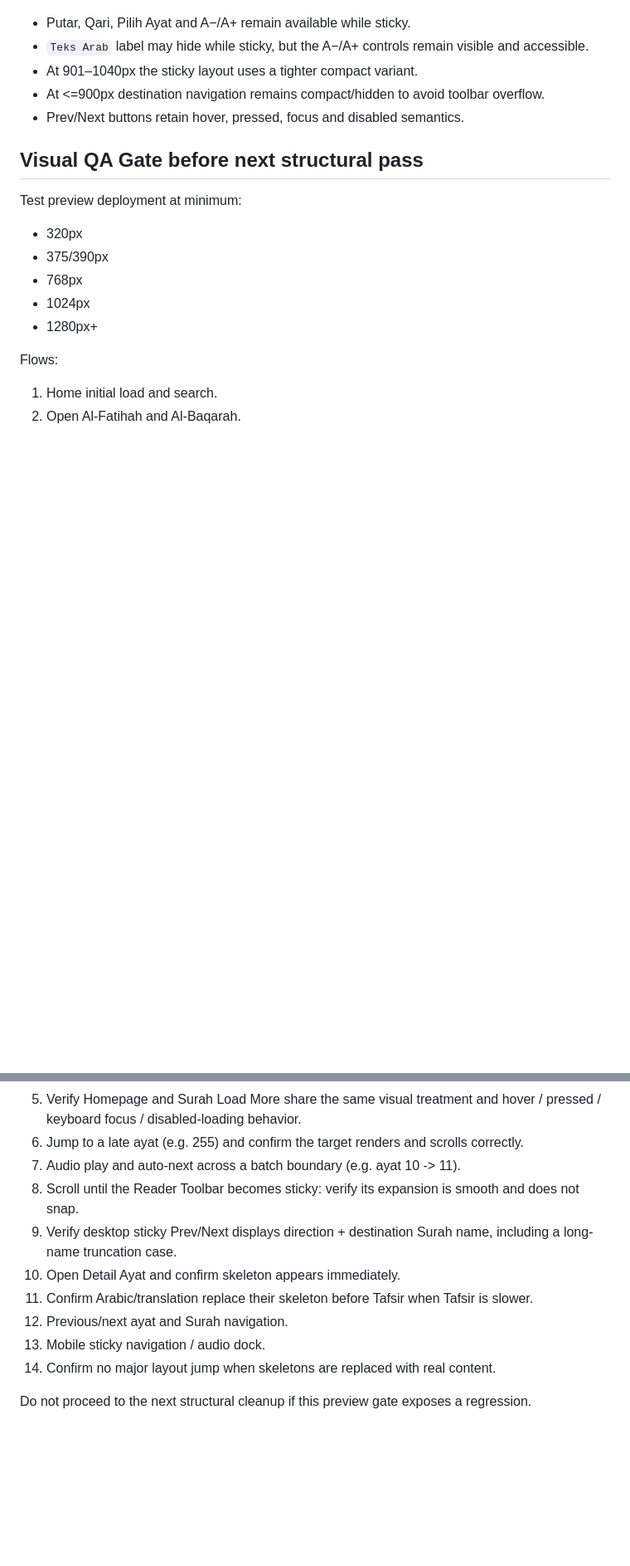
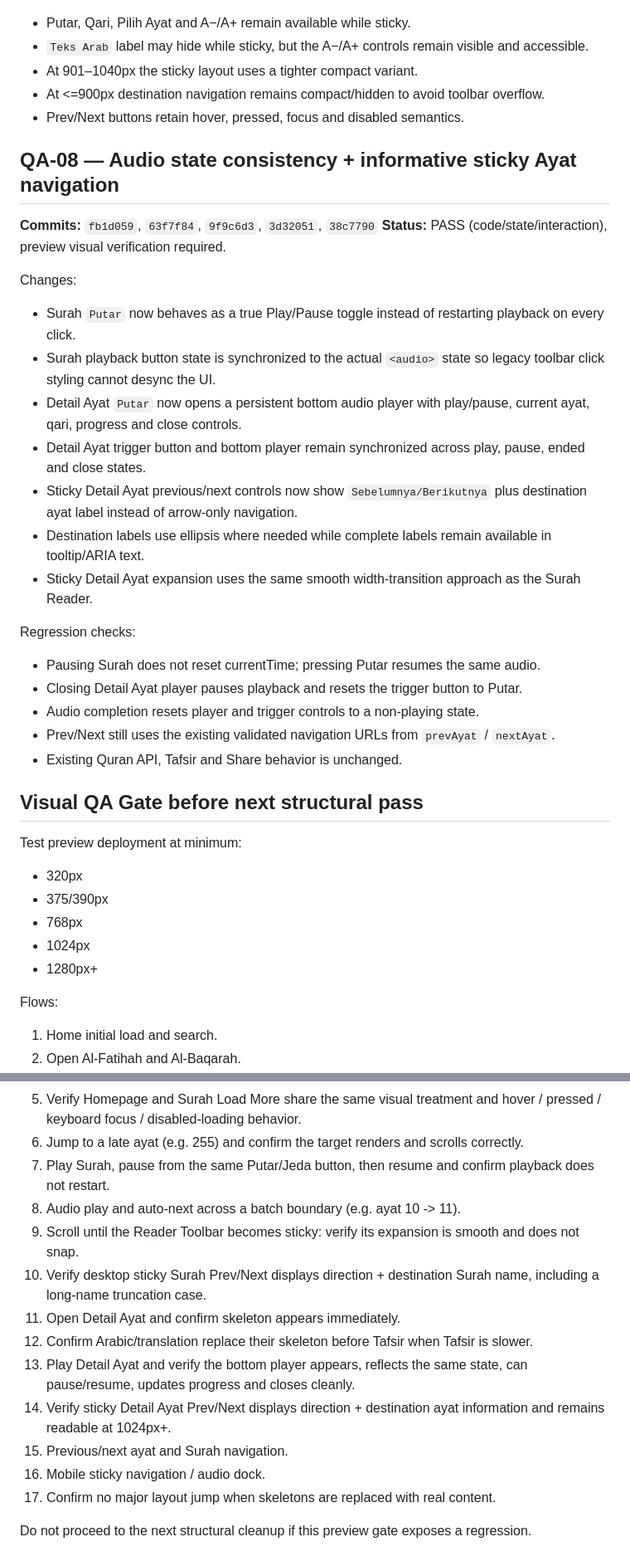
Before and after one commit to aviyansah-kly/alquran-liputan6, a Markdown page: QA-LOG.md, 2 parts joined by grey strips. Shown at 83% size. Drawn GitHub-style; blank space fills up the shorter version.

Commit message:
Document audio and ayat navigation QA

```diff
--- a/QA-LOG.md
+++ b/QA-LOG.md
@@ -107,6 +107,26 @@ Regression checks:
 - At <=900px destination navigation remains compact/hidden to avoid toolbar overflow.
 - Prev/Next buttons retain hover, pressed, focus and disabled semantics.
 
+## QA-08 — Audio state consistency + informative sticky Ayat navigation
+**Commits:** `fb1d059`, `63f7f84`, `9f9c6d3`, `3d32051`, `38c7790`
+**Status:** PASS (code/state/interaction), preview visual verification required.
+
+Changes:
+- Surah `Putar` now behaves as a true Play/Pause toggle instead of restarting playback on every click.
+- Surah playback button state is synchronized to the actual `<audio>` state so legacy toolbar click styling cannot desync the UI.
+- Detail Ayat `Putar` now opens a persistent bottom audio player with play/pause, current ayat, qari, progress and close controls.
+- Detail Ayat trigger button and bottom player remain synchronized across play, pause, ended and close states.
+- Sticky Detail Ayat previous/next controls now show `Sebelumnya/Berikutnya` plus destination ayat label instead of arrow-only navigation.
+- Destination labels use ellipsis where needed while complete labels remain available in tooltip/ARIA text.
+- Sticky Detail Ayat expansion uses the same smooth width-transition approach as the Surah Reader.
+
+Regression checks:
+- Pausing Surah does not reset currentTime; pressing Putar resumes the same audio.
+- Closing Detail Ayat player pauses playback and resets the trigger button to Putar.
+- Audio completion resets player and trigger controls to a non-playing state.
+- Prev/Next still uses the existing validated navigation URLs from `prevAyat` / `nextAyat`.
+- Existing Quran API, Tafsir and Share behavior is unchanged.
+
 ## Visual QA Gate before next structural pass
 Test preview deployment at minimum:
 - 320px
@@ -122,13 +142,16 @@ Flows:
 4. Use `Tampilkan 10 Ayat Berikutnya` repeatedly and verify continuity 10 -> 20 -> 30.
 5. Verify Homepage and Surah Load More share the same visual treatment and hover / pressed / keyboard focus / disabled-loading behavior.
 6. Jump to a late ayat (e.g. 255) and confirm the target renders and scrolls correctly.
-7. Audio play and auto-next across a batch boundary (e.g. ayat 10 -> 11).
-8. Scroll until the Reader Toolbar becomes sticky: verify its expansion is smooth and does not snap.
-9. Verify desktop sticky Prev/Next displays direction + destination Surah name, including a long-name truncation case.
-10. Open Detail Ayat and confirm skeleton appears immediately.
-11. Confirm Arabic/translation replace their skeleton before Tafsir when Tafsir is slower.
-12. Previous/next ayat and Surah navigation.
-13. Mobile sticky navigation / audio dock.
-14. Confirm no major layout jump when skeletons are replaced with real content.
+7. Play Surah, pause from the same Putar/Jeda button, then resume and confirm playback does not restart.
+8. Audio play and auto-next across a batch boundary (e.g. ayat 10 -> 11).
+9. Scroll until the Reader Toolbar becomes sticky: verify its expansion is smooth and does not snap.
+10. Verify desktop sticky Surah Prev/Next displays direction + destination Surah name, including a long-name truncation case.
+11. Open Detail Ayat and confirm skeleton appears immediately.
+12. Confirm Arabic/translation replace their skeleton before Tafsir when Tafsir is slower.
+13. Play Detail Ayat and verify the bottom player appears, reflects the same state, can pause/resume, updates progress and closes cleanly.
+14. Verify sticky Detail Ayat Prev/Next displays direction + destination ayat information and remains readable at 1024px+.
+15. Previous/next ayat and Surah navigation.
+16. Mobile sticky navigation / audio dock.
+17. Confirm no major layout jump when skeletons are replaced with real content.
 
 Do not proceed to the next structural cleanup if this preview gate exposes a regression.
```
